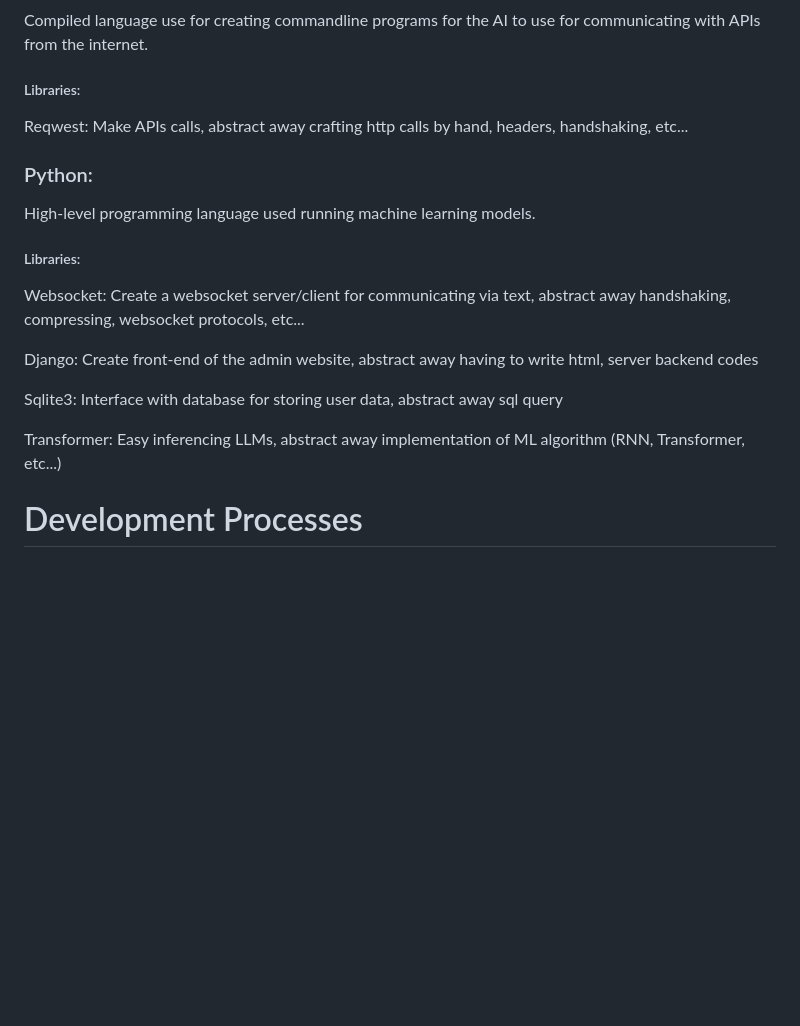
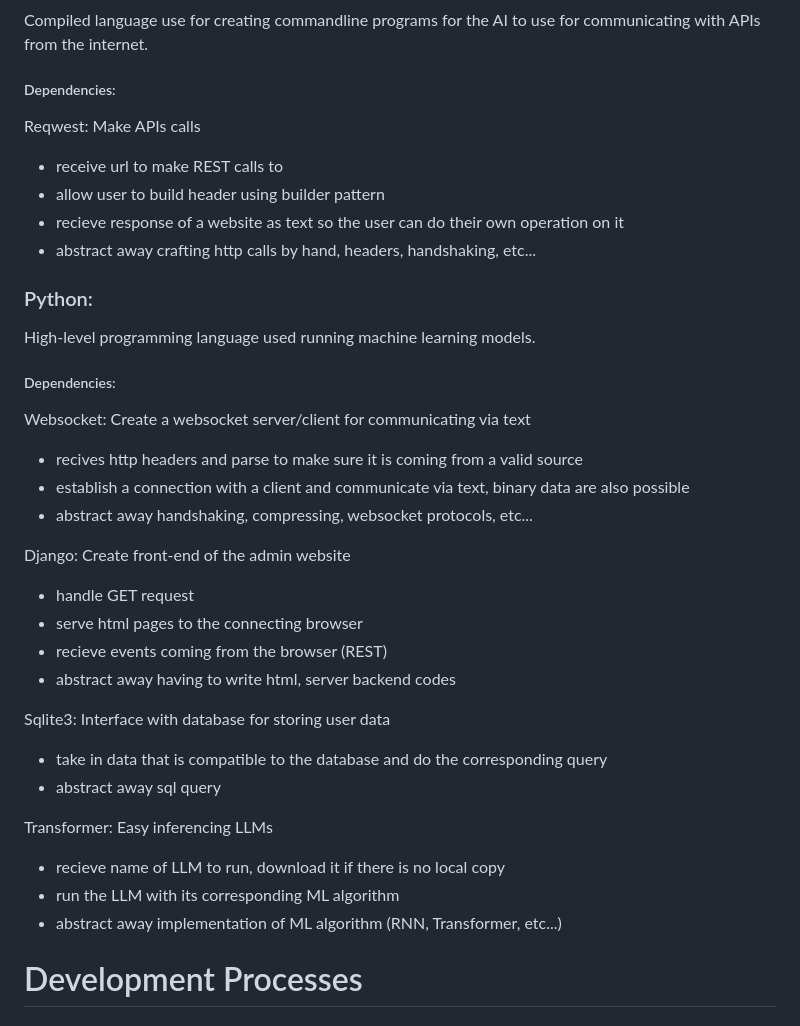
Before and after one commit to HoangNguyen55/A.I.D.A, a Markdown page: docs/design.md, the part around the change printed below. Drawn GitHub-style; blank space fills up the shorter version.

Commit message:
update design

```diff
--- a/docs/design.md
+++ b/docs/design.md
@@ -239,20 +243,36 @@ Pytorch:
 
 ### Rust:
 Compiled language use for creating commandline programs for the AI to use for communicating with APIs from the internet.
-##### Libraries:
-Reqwest: Make APIs calls, abstract away crafting http calls by hand, headers, handshaking, etc...
+##### Dependencies:
+Reqwest: Make APIs calls
+- receive url to make REST calls to
+- allow user to build header using builder pattern
+- recieve response of a website as text so the user can do their own operation on it
+- abstract away crafting http calls by hand, headers, handshaking, etc...
 
 ### Python:
 High-level programming language used running machine learning models.
 
-##### Libraries:
-Websocket: Create a websocket server/client for communicating via text, abstract away handshaking, compressing, websocket protocols, etc...
+##### Dependencies:
+Websocket: Create a websocket server/client for communicating via text
+- recives http headers and parse to make sure it is coming from a valid source
+- establish a connection with a client and communicate via text, binary data are also possible
+- abstract away handshaking, compressing, websocket protocols, etc...
 
-Django: Create front-end of the admin website, abstract away having to write html, server backend codes
+Django: Create front-end of the admin website
+- handle GET request
+- serve html pages to the connecting browser
+- recieve events coming from the browser (REST)
+- abstract away having to write html, server backend codes
 
-Sqlite3: Interface with database for storing user data, abstract away sql query
+Sqlite3: Interface with database for storing user data
+- take in data that is compatible to the database and do the corresponding query
+- abstract away sql query
 
-Transformer: Easy inferencing LLMs, abstract away implementation of ML algorithm (RNN, Transformer, etc...)
+Transformer: Easy inferencing LLMs
+- recieve name of LLM to run, download it if there is no local copy
+- run the LLM with its corresponding ML algorithm
+- abstract away implementation of ML algorithm (RNN, Transformer, etc...)
 
 # Development Processes
 ## Programing Languages
```
Also changed, not shown: other parts of docs/design.md (+16 -12 lines).
